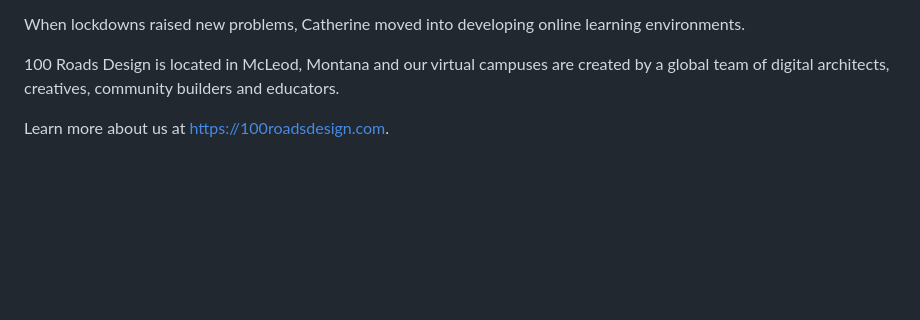
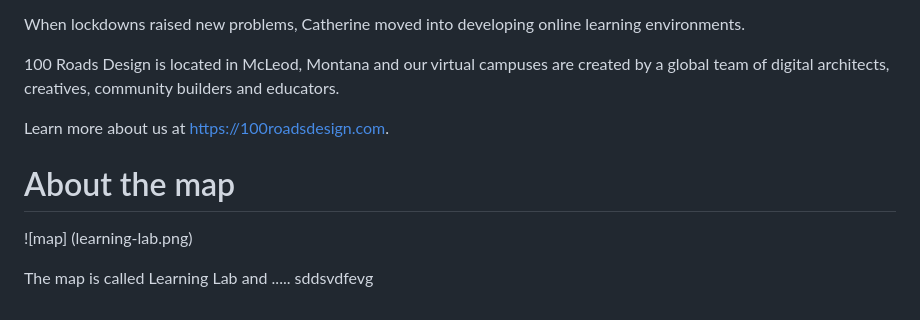
Before and after one commit to jbsdv-evv2-1vb-test/sci-fi-game, a Markdown page: README.md, the part around the change. GitHub-like rendering; blank space fills up the shorter version.

Commit message:
readme 3.0

```diff
--- a/README.md
+++ b/README.md
@@ -9,3 +9,9 @@ When lockdowns raised new problems, Catherine moved into developing online learn
 100 Roads Design is located in McLeod, Montana and our virtual campuses are created by a global team of digital architects, creatives, community builders and educators.
 
 Learn more about us at https://100roadsdesign.com.
+
+# About the map
+
+![map] (learning-lab.png)
+
+The map is called Learning Lab and ..... sddsvdfevg
```
Also changed, not shown: learning-lab.png (added).
